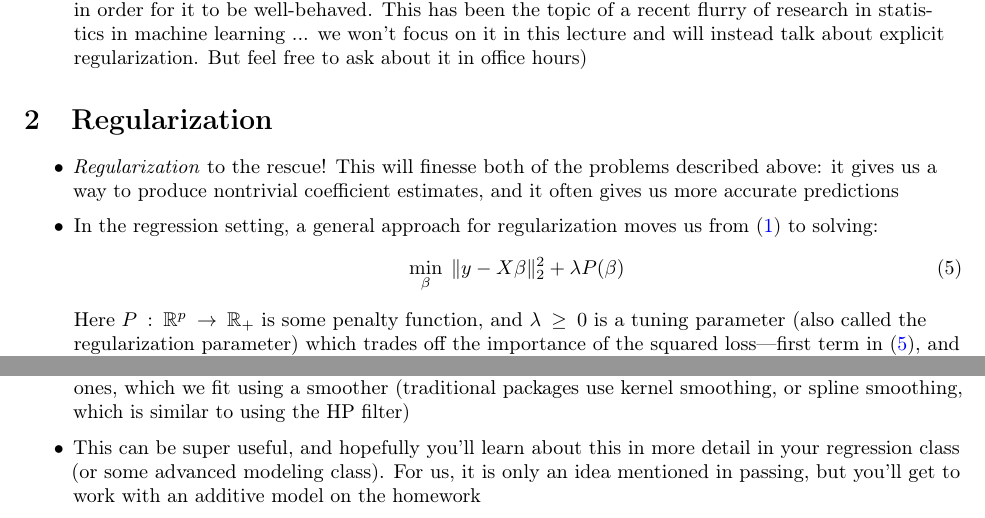
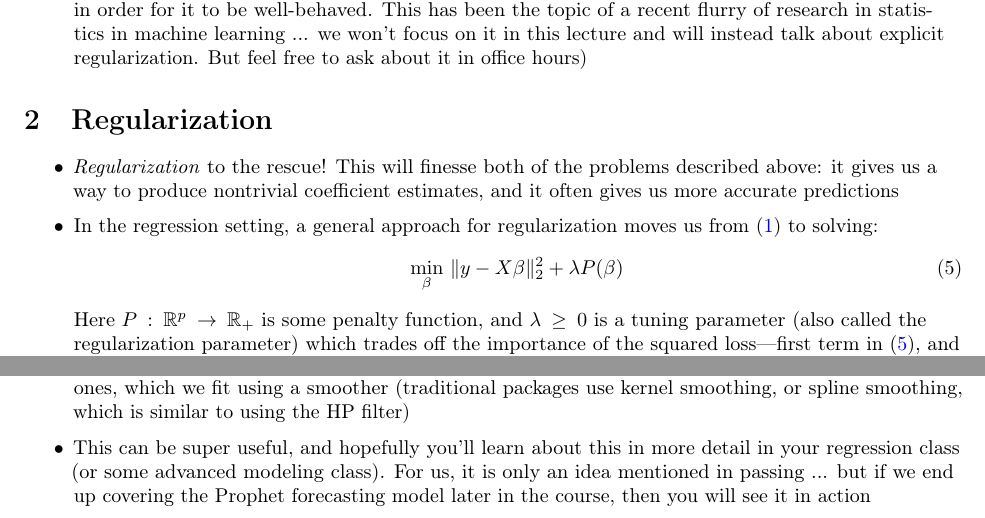
Before and after one commit to ryantibs/timeseries-f23, a LaTeX document (lectures/smoothing/smoothing.tex): two parts of pages 2 and 9 of 12, joined at a grey line, cut so that both start at the same text. Compiled offline with pdfLaTeX.

Commit message:
Walk it back

```diff
--- a/lectures/smoothing/smoothing.tex
+++ b/lectures/smoothing/smoothing.tex
@@ -146,7 +146,7 @@ Relevant reading: Chapter 2.3 (smoothing) of Shumway and Stoffer (SS); Chapters
   from \eqref{eq:ls} to solving:
   \begin{equation}
   \label{eq:ls_pen}
-  \min_\beta \; \|y - X\beta\|_2^2 + \lambda P(\beta)
+  \min_\beta \, \|y - X\beta\|_2^2 + \lambda P(\beta)
   \end{equation}
   Here $P : \R^p \to \R_+$ is some penalty function, and $\lambda \geq 0$ is a
   tuning parameter (also called the regularization parameter) which trades off
@@ -614,7 +614,7 @@ Relevant reading: Chapter 2.3 (smoothing) of Shumway and Stoffer (SS); Chapters
 
 \item This can be super useful, and hopefully you'll learn about this in more
   detail in your regression class (or some advanced modeling class). For us, it
-  is only an idea mentioned in passing, but you'll get to work with an additive
-  model on the homework
+  is only an idea mentioned in passing ... but if we end up covering the Prophet
+  forecasting model later in the course, then you will see it in action
 \end{itemize}
 \end{document}
```
Also changed, not shown: lectures/smoothing/smoothing.pdf.
